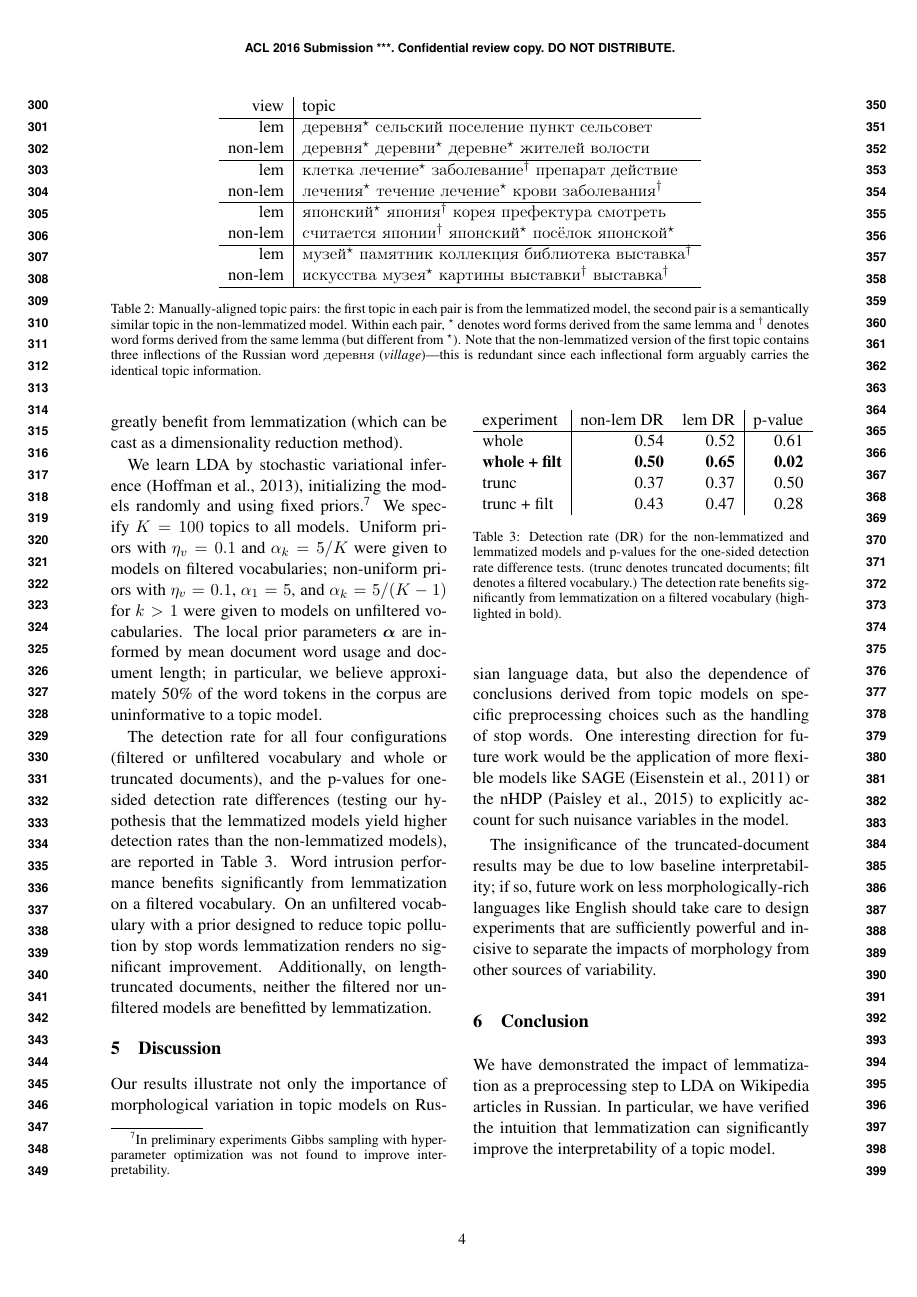
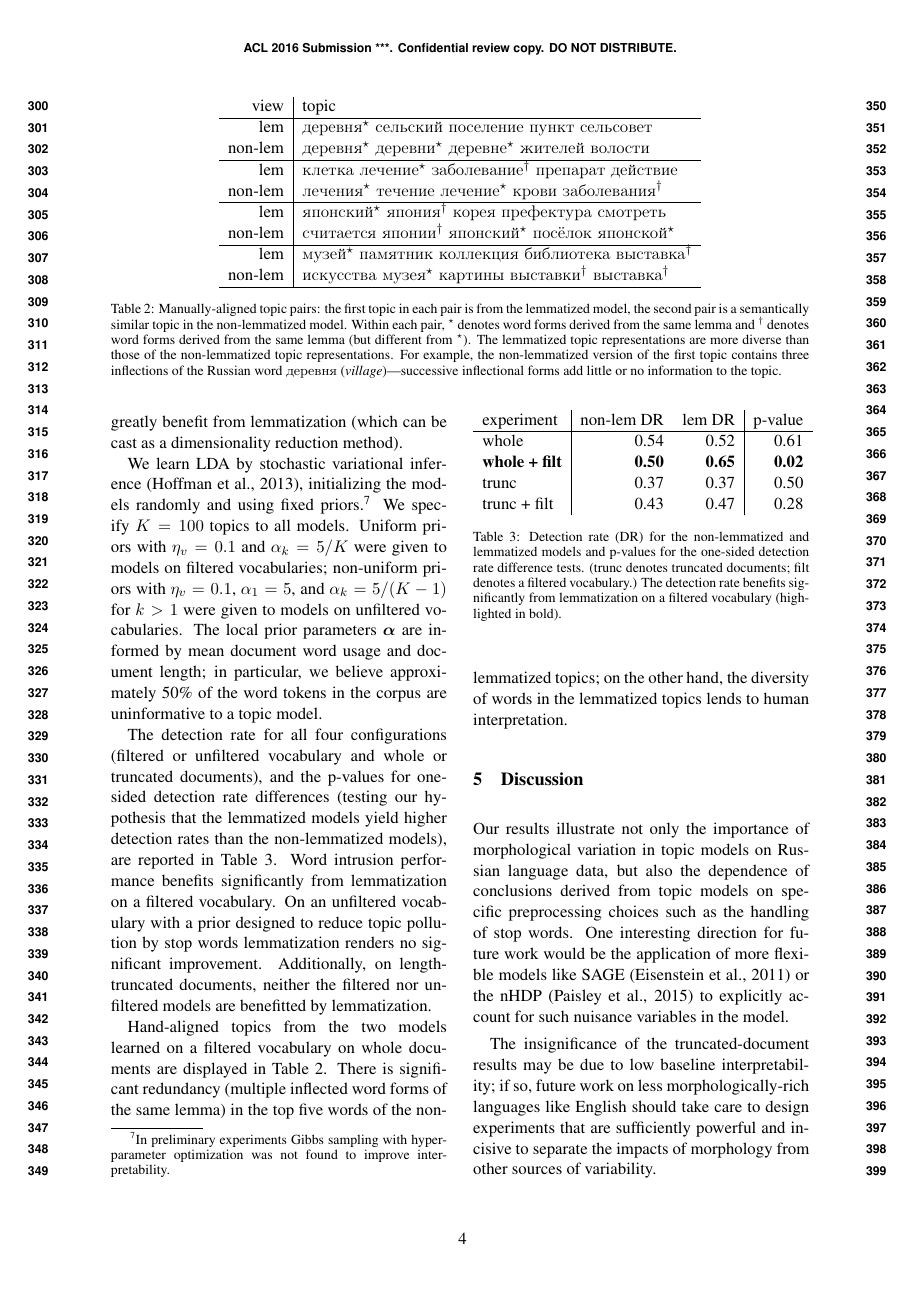
Before and after one commit to ccmaymay/lda-lemmas, a LaTeX paper (paper/russian.tex): page 4 of 6. Compiled offline with pdfLaTeX.

Commit message:
diversity

```diff
--- a/paper/russian.tex
+++ b/paper/russian.tex
@@ -417,11 +417,13 @@ syntactic and morphological patterns.
         similar topic in the non-lemmatized model.  Within each pair,
         \wfa denotes word forms derived from the same lemma and \wfb
         denotes word forms derived from the same lemma (but different
-        from \wfa).  Note that the non-lemmatized
-        version of the first topic contains three inflections of the Russian word {\selectlanguage{russian}деревня} ({\em village})---this is redundant since each inflectional form
-    arguably carries the identical topic information.
-        \todo{reference in text}
-        \todo{more explanation}
+        from \wfa).  The lemmatized topic representations are more
+        diverse than those of the non-lemmatized topic representations.
+        For example, the non-lemmatized version of the first topic
+        contains three inflections of the Russian word
+        {\selectlanguage{russian}деревня} ({\em village})---successive
+        inflectional forms add little or no information to the topic.
+        \todo{more explanations}
     }
     \label{tab:topics}
 \end{table*}
@@ -524,6 +526,13 @@ by stop words lemmatization renders no significant improvement.
 Additionally, on length-truncated documents, neither the filtered nor
 unfiltered models are benefitted by lemmatization.
 
+Hand-aligned topics from the two models learned on a filtered
+vocabulary on whole documents are displayed in Table~\ref{tab:topics}.
+There is significant redundancy (multiple inflected word forms of the
+same lemma) in the top five words of the non-lemmatized topics; on the
+other hand, the diversity of words in the lemmatized topics lends
+to human interpretation.
+
 \begin{table}
     \begin{tabular}{l|rr|r}
         experiment            & non-lem $\DR$ &     lem $\DR$ &       p-value \\\hline
```
